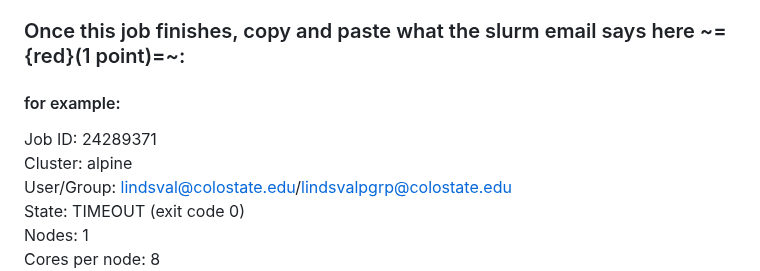
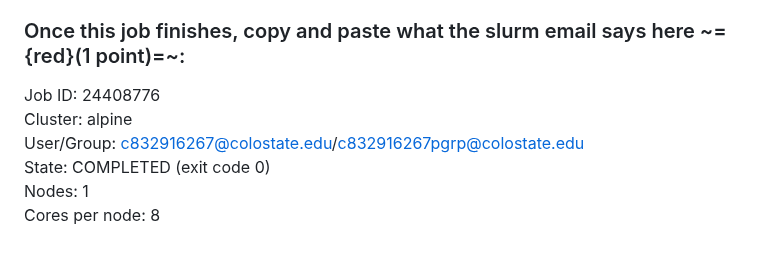
Before and after one commit to cmblanco427/ANEQ505_HW, a Markdown page: 01_homework/homework_2_PC_VS.md, the part around one of its changes. Drawn GitHub-style; blank space fills up the shorter version.

```diff
--- a/01_homework/homework_2_PC_VS.md
+++ b/01_homework/homework_2_PC_VS.md
@@ -192,10 +192,9 @@ We will use this file in the next homework!
 
 ### Once this job finishes, copy and paste what the slurm email says here ~={red}(1 point)=~:
 
-#### for example:
-Job ID: 24289371
+Job ID: 24408776
 Cluster: alpine
-User/Group: [lindsval@colostate.edu](mailto:lindsval@colostate.edu)/[lindsvalpgrp@colostate.edu](mailto:lindsvalpgrp@colostate.edu)
-State: TIMEOUT (exit code 0)
+User/Group: c832916267@colostate.edu/c832916267pgrp@colostate.edu
+State: COMPLETED (exit code 0)
 Nodes: 1
 Cores per node: 8
```
Also changed, not shown: other parts of 01_homework/homework_2_PC_VS.md (+5 -5 lines).
